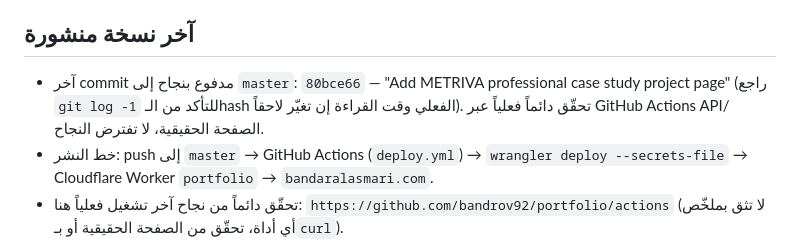
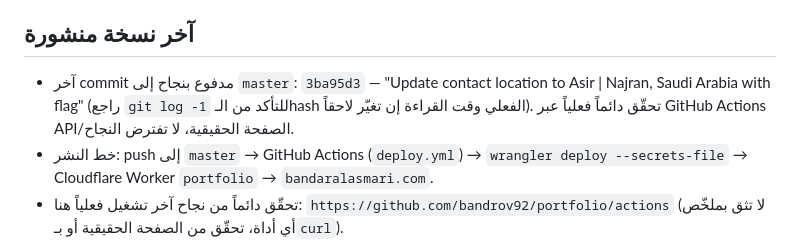
Before and after one commit to bandrov92/portfolio, a Markdown page: PROJECT_STATUS.md, the part around one of its changes. GitHub-like rendering.

Commit message:
Sync PROJECT_STATUS.md: confirm contact location text update published
Co-authored-by: Cursor <cursoragent@cursor.com>

```diff
--- a/PROJECT_STATUS.md
+++ b/PROJECT_STATUS.md
@@ -28,6 +30,6 @@
 ## آخر نسخة منشورة
 
-- آخر commit مدفوع بنجاح إلى `master`: `80bce66` — "Add METRIVA professional case study project page" (راجع `git log -1` للتأكد من الـhash الفعلي وقت القراءة إن تغيّر لاحقاً). تحقّق دائماً فعلياً عبر GitHub Actions API/الصفحة الحقيقية، لا تفترض النجاح.
+- آخر commit مدفوع بنجاح إلى `master`: `3ba95d3` — "Update contact location to Asir | Najran, Saudi Arabia with flag" (راجع `git log -1` للتأكد من الـhash الفعلي وقت القراءة إن تغيّر لاحقاً). تحقّق دائماً فعلياً عبر GitHub Actions API/الصفحة الحقيقية، لا تفترض النجاح.
 - خط النشر: push إلى `master` → GitHub Actions (`deploy.yml`) → `wrangler deploy --secrets-file` → Cloudflare Worker `portfolio` → `bandaralasmari.com`.
 - تحقّق دائماً من نجاح آخر تشغيل فعلياً هنا: `https://github.com/bandrov92/portfolio/actions` (لا تثق بملخّص أي أداة، تحقّق من الصفحة الحقيقية أو بـ`curl`).
 
```
Also changed, not shown: other parts of PROJECT_STATUS.md (+2 -0 lines).
